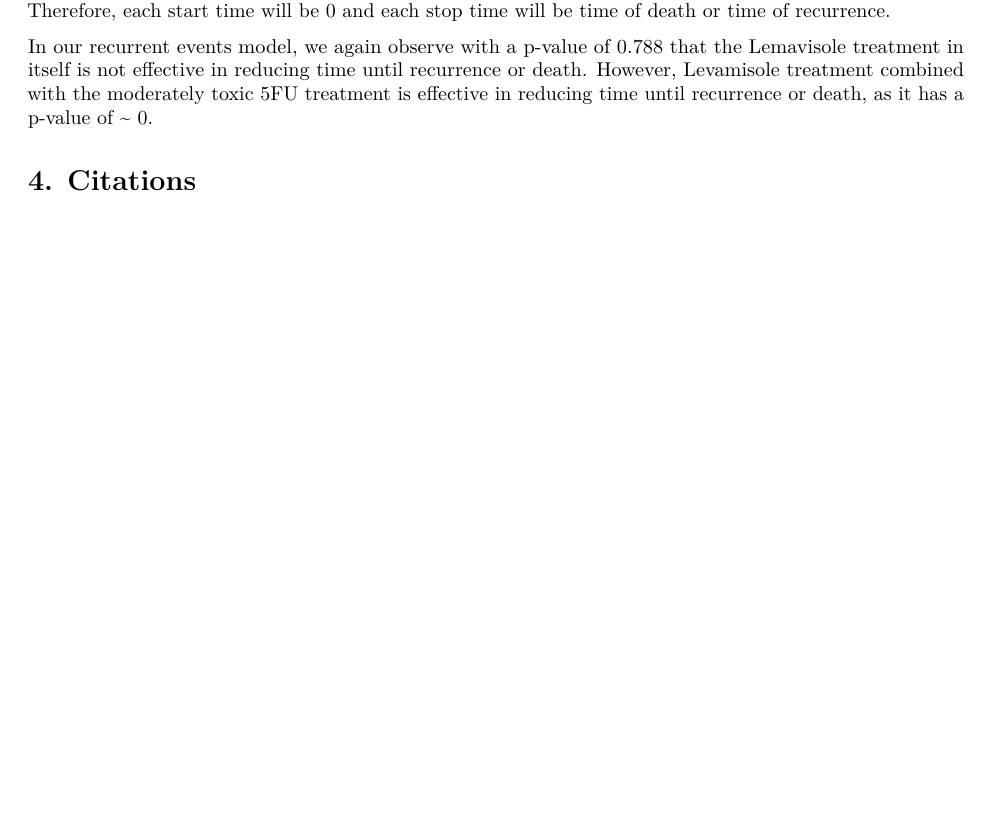
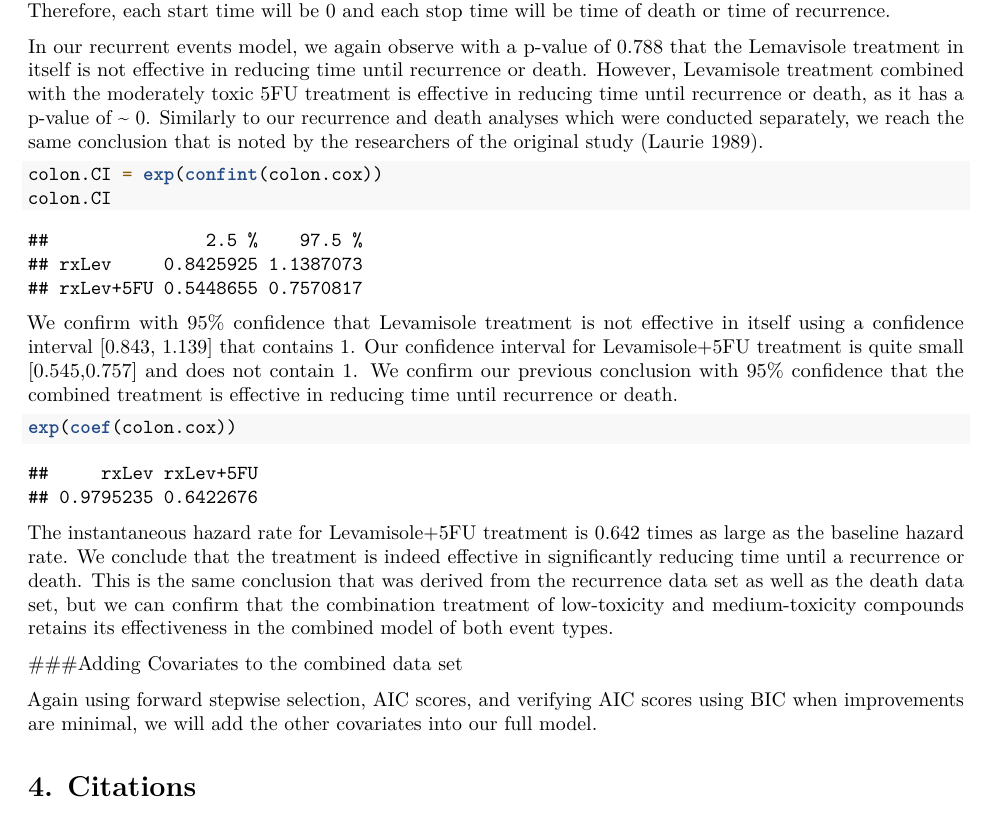
Before and after one commit to kartikadimulam/Colon-Cancer-Analysis, an R Markdown document (PSTAT175-project_proposal.Rmd): part of page 13 of 13, cut so that both start at the same text, the shorter picture padded with empty space. Rendered offline with R 4.5, knitr and Pandoc, then LaTeX, with nearby package versions; code that draws random numbers runs with fixed seeds of ours.

Commit message:
add writing

````diff
--- a/PSTAT175-project_proposal.Rmd
+++ b/PSTAT175-project_proposal.Rmd
@@ -359,12 +359,24 @@ anova(colon.cox)
 ```
 To produce a combined model that considers both recurrence and death, we will restructure our data into stop-start data format. We will use the marginal recurrent event approach, since each event is of a different nature. The first occurrence for each subject is a recurrence of cancer, while the second occurrence is death. Therefore, each start time will be 0 and each stop time will be time of death or time of recurrence.
 
-In our recurrent events model, we again observe with a p-value of 0.788 that the Lemavisole treatment in itself is not effective in reducing time until recurrence or death. However, Levamisole treatment combined with the moderately toxic 5FU treatment is effective in reducing time until recurrence or death, as it has a p-value of ~ 0.
+In our recurrent events model, we again observe with a p-value of 0.788 that the Lemavisole treatment in itself is not effective in reducing time until recurrence or death. However, Levamisole treatment combined with the moderately toxic 5FU treatment is effective in reducing time until recurrence or death, as it has a p-value of ~ 0. Similarly to our recurrence and death analyses which were conducted separately, we reach the same conclusion that is noted by the researchers of the original study (Laurie 1989).
 
 
 ```{r}
+colon.CI = exp(confint(colon.cox))
+colon.CI
+```
+We confirm with 95% confidence that Levamisole treatment is not effective in itself using a confidence interval [0.843, 1.139] that contains 1. Our confidence interval for Levamisole+5FU treatment is quite small [0.545,0.757] and does not contain 1. We confirm our previous conclusion with 95% confidence that the combined treatment is effective in reducing time until recurrence or death.
 
+```{r}
+exp(coef(colon.cox))
 ```
+
+The instantaneous hazard rate for Levamisole+5FU treatment is 0.642 times as large as the baseline hazard rate. We conclude that the treatment is indeed effective in significantly reducing time until a recurrence or death. This is the same conclusion that was derived from the recurrence data set as well as the death data set, but we can confirm that the combination treatment of low-toxicity and medium-toxicity compounds retains its effectiveness in the combined model of both event types.
+
+###Adding Covariates to the combined data set
+
+Again using forward stepwise selection, AIC scores, and verifying AIC scores using BIC when improvements are minimal, we will add the other covariates into our full model.
 
 
 # 4. Citations
````
